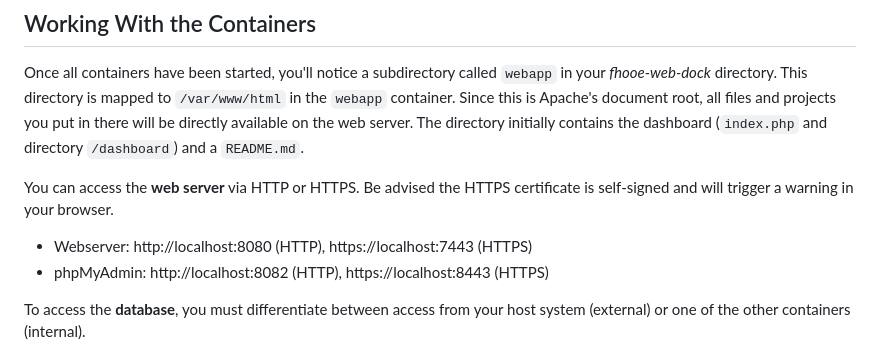
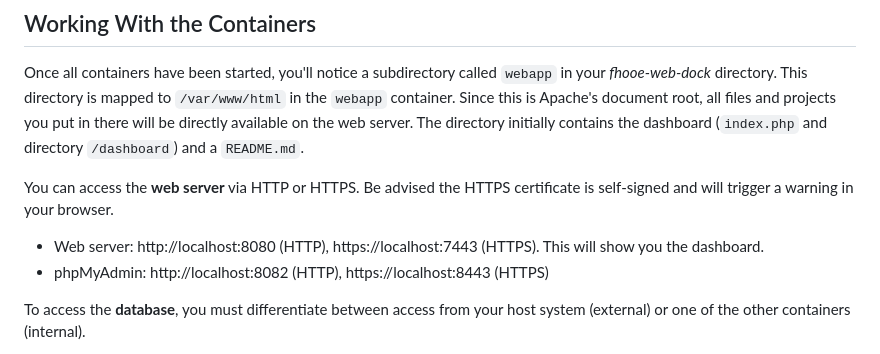
Before and after one commit to Digital-Media/fhooe-web-dock, a Markdown page: README.md, the part around the change. Drawn GitHub-style.

Commit message:
Updated README.md
Added a sentence about the dashboard.

```diff
--- a/README.md
+++ b/README.md
@@ -78,7 +78,7 @@ Once all containers have been started, you'll notice a subdirectory called `weba
 
 You can access the **web server** via HTTP or HTTPS. Be advised the HTTPS certificate is self-signed and will trigger a warning in your browser.
 
-- Webserver: http://localhost:8080 (HTTP), https://localhost:7443 (HTTPS)
+- Web server: http://localhost:8080 (HTTP), https://localhost:7443 (HTTPS). This will show you the dashboard.
 - phpMyAdmin: http://localhost:8082 (HTTP), https://localhost:8443 (HTTPS)
 
 To access the **database**, you must differentiate between access from your host system (external) or one of the other containers (internal).
```
